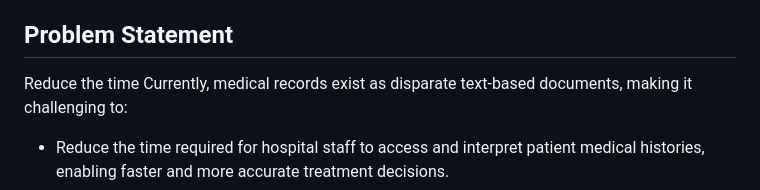
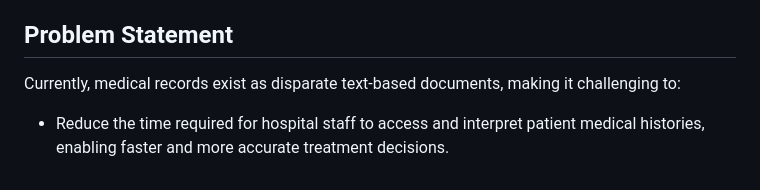
Before and after one commit to Ishan2OO1/MedQGraph-, a Markdown page: README.md, the part around the change. Rendered like a GitHub page.

```diff
--- a/README.md
+++ b/README.md
@@ -6,7 +6,6 @@
 Medical records and doctor-patient transcripts contain valuable insights that can significantly improve healthcare decision-making. However, these records are often unstructured, making it difficult to extract and analyze patient history over time. Our project proposes a **Temporal Medical Record Knowledge Graph (TMKG)** that transforms doctor transcripts into structured, queryable knowledge graphs. This system enables healthcare professionals to ask complex medical questions spanning multiple patient histories and time periods, unlocking deeper insights for diagnosis, treatment, and research.
 
 ## Problem Statement
-Reduce the time
 Currently, medical records exist as disparate text-based documents, making it challenging to:
 - Reduce the time required for hospital staff to access and interpret patient medical histories, enabling faster and more accurate treatment decisions.
 - Extract meaningful relationships between patient encounters, conditions, and treatments.
```
